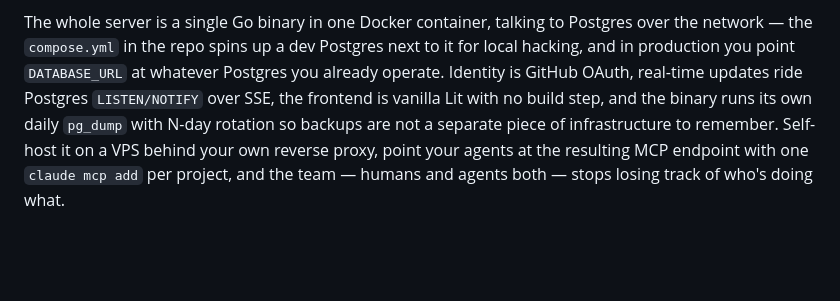
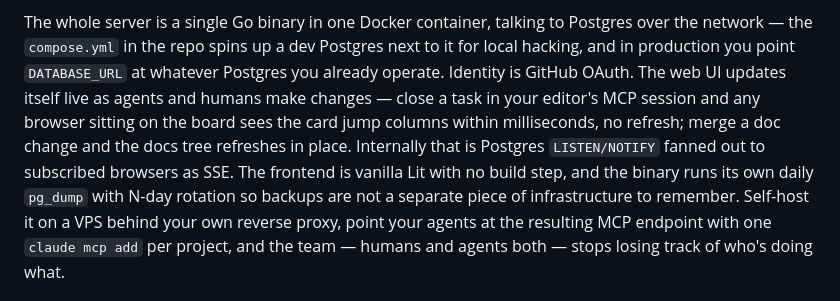
Before and after one commit to neverbot/nottario, a Markdown page: readme.md, the part around the change. Rendered like a GitHub page; blank space fills up the shorter version.

Commit message:
docs(readme): explain real-time updates in user terms; keep transport note

```diff
--- a/readme.md
+++ b/readme.md
@@ -29,9 +29,14 @@ The whole server is a single Go binary in one Docker container,
 talking to Postgres over the network — the `compose.yml` in the repo
 spins up a dev Postgres next to it for local hacking, and in
 production you point `DATABASE_URL` at whatever Postgres you already
-operate. Identity is GitHub OAuth, real-time updates ride Postgres
-`LISTEN/NOTIFY` over SSE, the frontend is vanilla Lit with no build
-step, and the binary runs its own daily `pg_dump` with N-day
+operate. Identity is GitHub OAuth. The web UI updates itself live as
+agents and humans make changes — close a task in your editor's MCP
+session and any browser sitting on the board sees the card jump
+columns within milliseconds, no refresh; merge a doc change and the
+docs tree refreshes in place. Internally that is Postgres
+`LISTEN/NOTIFY` fanned out to subscribed browsers as SSE. The
+frontend is vanilla Lit with no build step, and the binary runs its
+own daily `pg_dump` with N-day
 rotation so backups are not a separate piece of infrastructure to
 remember. Self-host it on a VPS behind your own reverse proxy, point
 your agents at the resulting MCP endpoint with one `claude mcp add`
```
